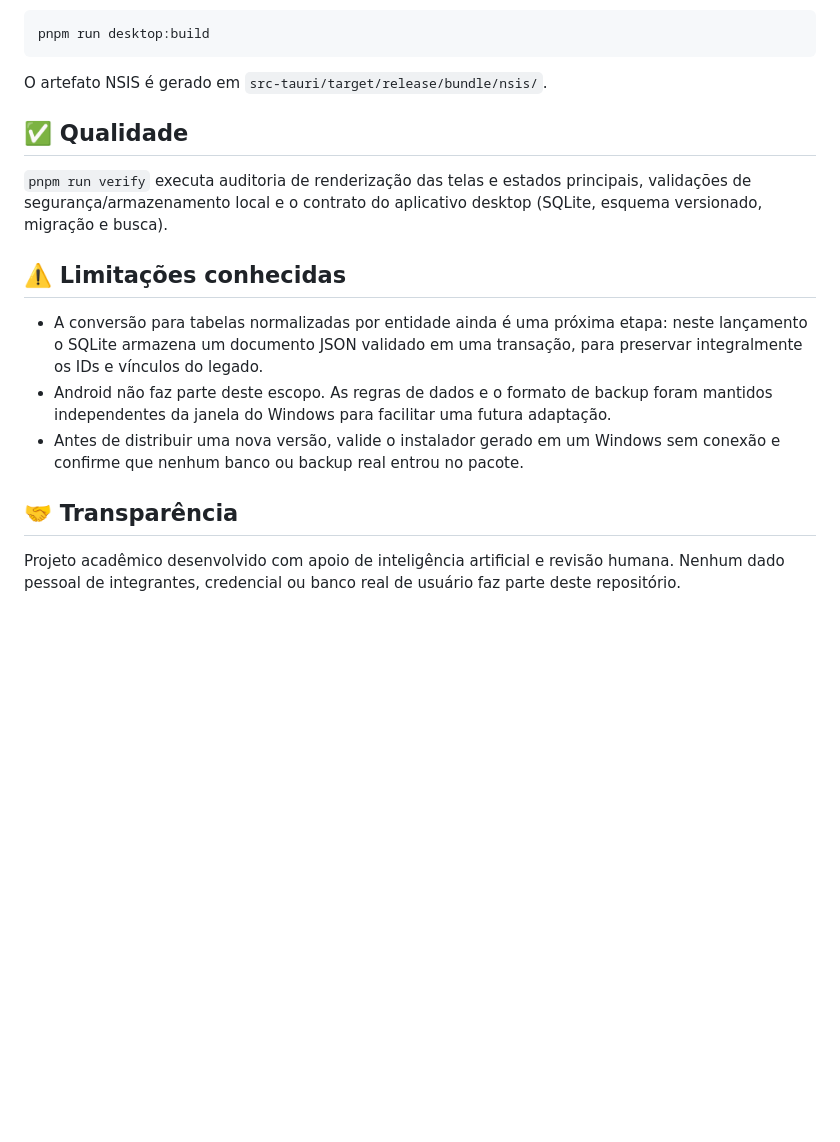
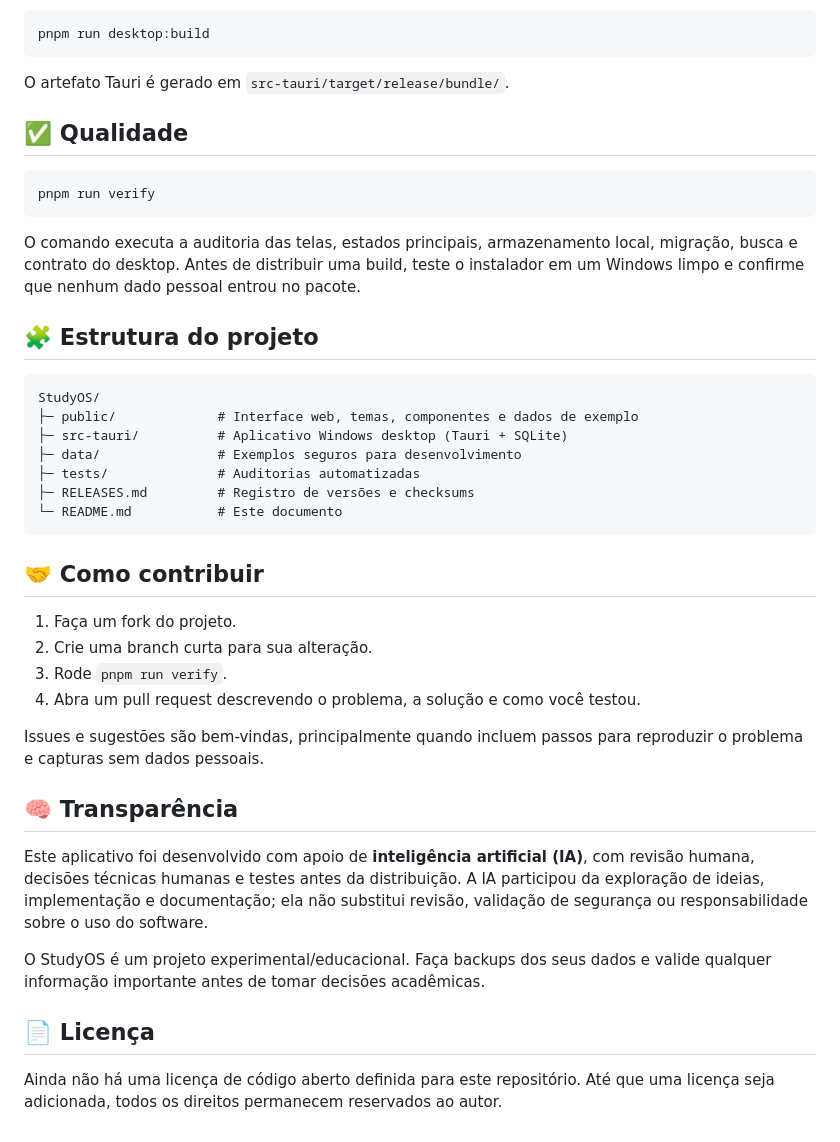
Before and after one commit to danielcdesk/StudyOS, a Markdown page: README.md, the part around one of its changes. Drawn GitHub-style; blank space fills up the shorter version.

````diff
--- a/README.md
+++ b/README.md
@@ -59,18 +79,43 @@ Para gerar o instalador:
 pnpm run desktop:build
 ```
 
-O artefato NSIS é gerado em `src-tauri/target/release/bundle/nsis/`.
+O artefato Tauri é gerado em `src-tauri/target/release/bundle/`.
 
 ## ✅ Qualidade
 
-`pnpm run verify` executa auditoria de renderização das telas e estados principais, validações de segurança/armazenamento local e o contrato do aplicativo desktop (SQLite, esquema versionado, migração e busca).
+```powershell
+pnpm run verify
+```
 
-## ⚠️ Limitações conhecidas
+O comando executa a auditoria das telas, estados principais, armazenamento local, migração, busca e contrato do desktop. Antes de distribuir uma build, teste o instalador em um Windows limpo e confirme que nenhum dado pessoal entrou no pacote.
 
-- A conversão para tabelas normalizadas por entidade ainda é uma próxima etapa: neste lançamento o SQLite armazena um documento JSON validado em uma transação, para preservar integralmente os IDs e vínculos do legado.
-- Android não faz parte deste escopo. As regras de dados e o formato de backup foram mantidos independentes da janela do Windows para facilitar uma futura adaptação.
-- Antes de distribuir uma nova versão, valide o instalador gerado em um Windows sem conexão e confirme que nenhum banco ou backup real entrou no pacote.
+## 🧩 Estrutura do projeto
 
-## 🤝 Transparência
+```text
+StudyOS/
+├─ public/             # Interface web, temas, componentes e dados de exemplo
+├─ src-tauri/          # Aplicativo Windows desktop (Tauri + SQLite)
+├─ data/               # Exemplos seguros para desenvolvimento
+├─ tests/              # Auditorias automatizadas
+├─ RELEASES.md         # Registro de versões e checksums
+└─ README.md           # Este documento
+```
 
-Projeto acadêmico desenvolvido com apoio de inteligência artificial e revisão humana. Nenhum dado pessoal de integrantes, credencial ou banco real de usuário faz parte deste repositório.
+## 🤝 Como contribuir
+
+1. Faça um fork do projeto.
+2. Crie uma branch curta para sua alteração.
+3. Rode `pnpm run verify`.
+4. Abra um pull request descrevendo o problema, a solução e como você testou.
+
+Issues e sugestões são bem-vindas, principalmente quando incluem passos para reproduzir o problema e capturas sem dados pessoais.
+
+## 🧠 Transparência
+
+Este aplicativo foi desenvolvido com apoio de **inteligência artificial (IA)**, com revisão humana, decisões técnicas humanas e testes antes da distribuição. A IA participou da exploração de ideias, implementação e documentação; ela não substitui revisão, validação de segurança ou responsabilidade sobre o uso do software.
+
+O StudyOS é um projeto experimental/educacional. Faça backups dos seus dados e valide qualquer informação importante antes de tomar decisões acadêmicas.
+
+## 📄 Licença
+
+Ainda não há uma licença de código aberto definida para este repositório. Até que uma licença seja adicionada, todos os direitos permanecem reservados ao autor.
````
Also changed, not shown: other parts of README.md (+53 -33 lines).
